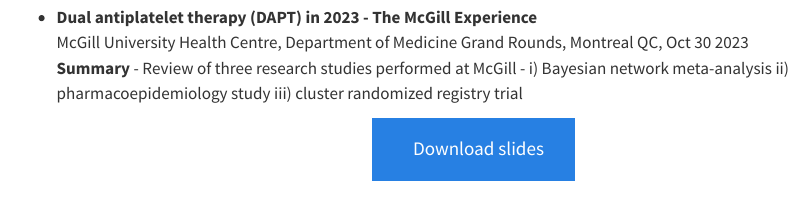
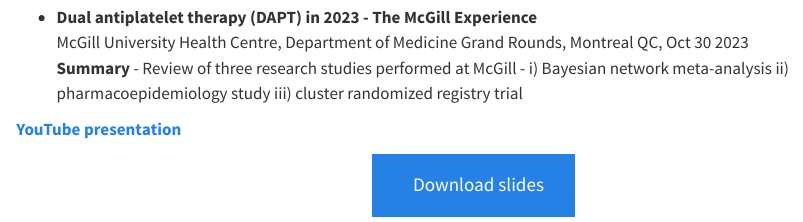
Before and after one commit to brophyj/brophyj.github.io, a Quarto document (talks.qmd): the page in a window 1100 px wide, from 810 px down. Rendered offline with R 4.5, knitr and Pandoc in place of Quarto, with nearby package versions.

Commit message:
youtube link added

```diff
--- a/talks.qmd
+++ b/talks.qmd
@@ -50,6 +50,8 @@
 McGill University Health Centre, Department of Medicine Grand Rounds, Montreal QC, Oct 30 2023
 **Summary** - Review of three research studies performed at McGill - i) Bayesian network meta-analysis ii) pharmacoepidemiology study iii) cluster randomized registry trial
 
+[**YouTube presentation**](https://www.youtube.com/watch?v=0OqPSr8Q208)
+
 <p class="text-center">
   <a class="btn btn-primary btn-lg cv-download" href="`r rmarkdown::metadata$muhc$pdf`" target="_blank">
     <i class="fa-solid fa-file-arrow-down"></i>&ensp;Download slides
```
Also changed, not shown: docs/search.json, 2 other files.
